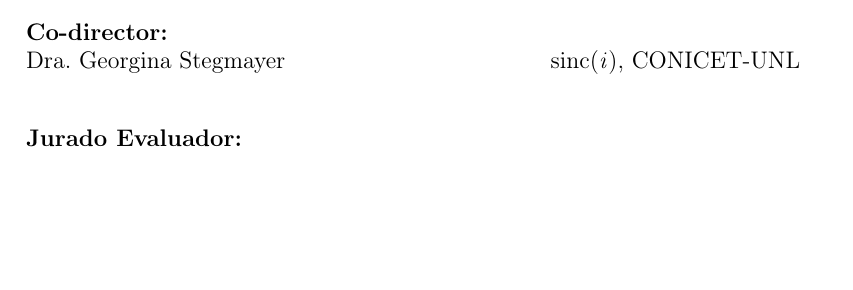
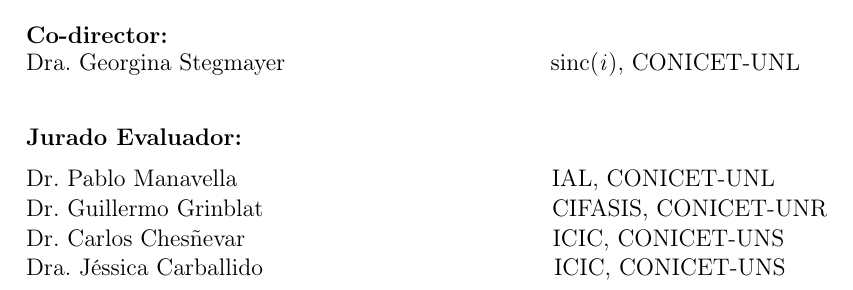
Before and after one commit to cyones/PhD-Thesis, a LaTeX book (main.tex, which reads tex/segundahoja.tex): part of page 4 of 70 before the commit and part of page 4 of 72 after it, cut so that both start at the same text, the shorter picture padded with empty space. Compiled offline with pdfLaTeX.

Commit message:
Added jury

```diff
--- a/tex/segundahoja.tex
+++ b/tex/segundahoja.tex
@@ -32,6 +32,9 @@
 \noindent\textbf{Co-director:}\\
 Dra. Georgina Stegmayer\hspace{11em} sinc(\textit{i}), CONICET-UNL\\[0.4cm]
 
-\noindent\textbf{Jurado Evaluador:}\\
-
+\noindent\textbf{Jurado Evaluador:}\\[0.3cm]
+Dr. Pablo Manavella\hspace{13.1em} IAL, CONICET-UNL\\[0.1cm]
+Dr. Guillermo Grinblat\hspace{12em} CIFASIS, CONICET-UNR\\[0.1cm]
+Dr. Carlos Chesñevar\hspace{12.8em} ICIC, CONICET-UNS\\[0.1cm]
+Dra. Jéssica Carballido\hspace{12.1em} ICIC, CONICET-UNS\\[0.1cm]
 }
```
